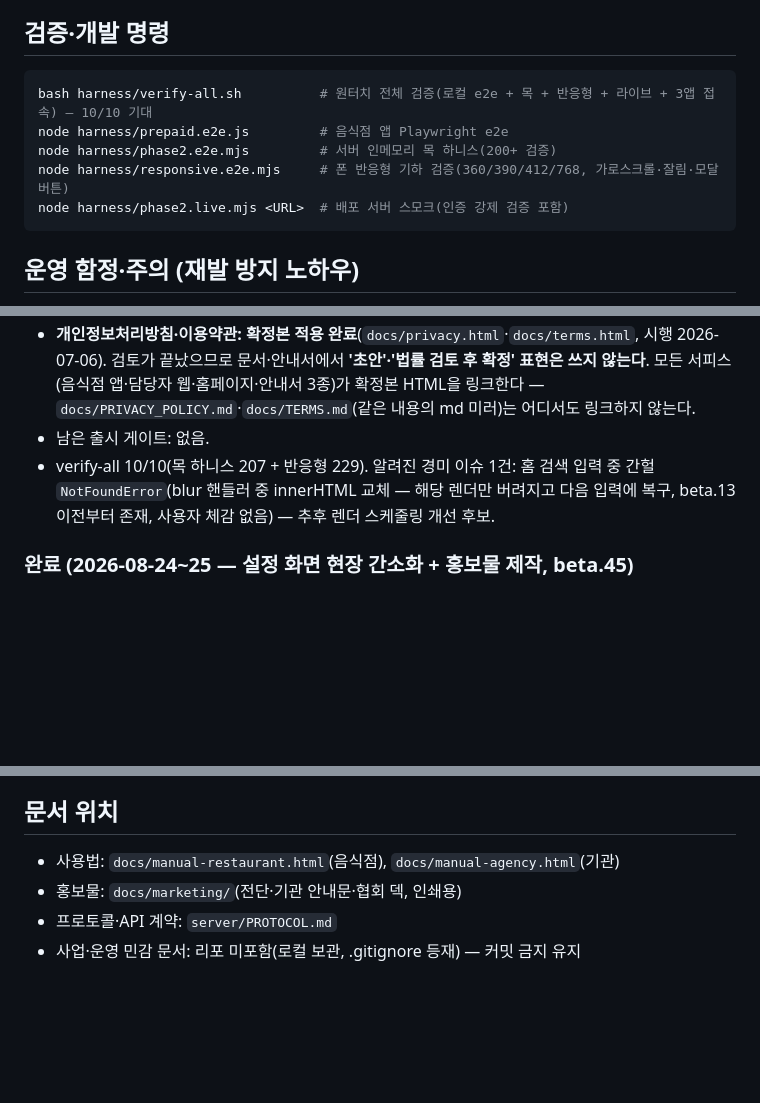
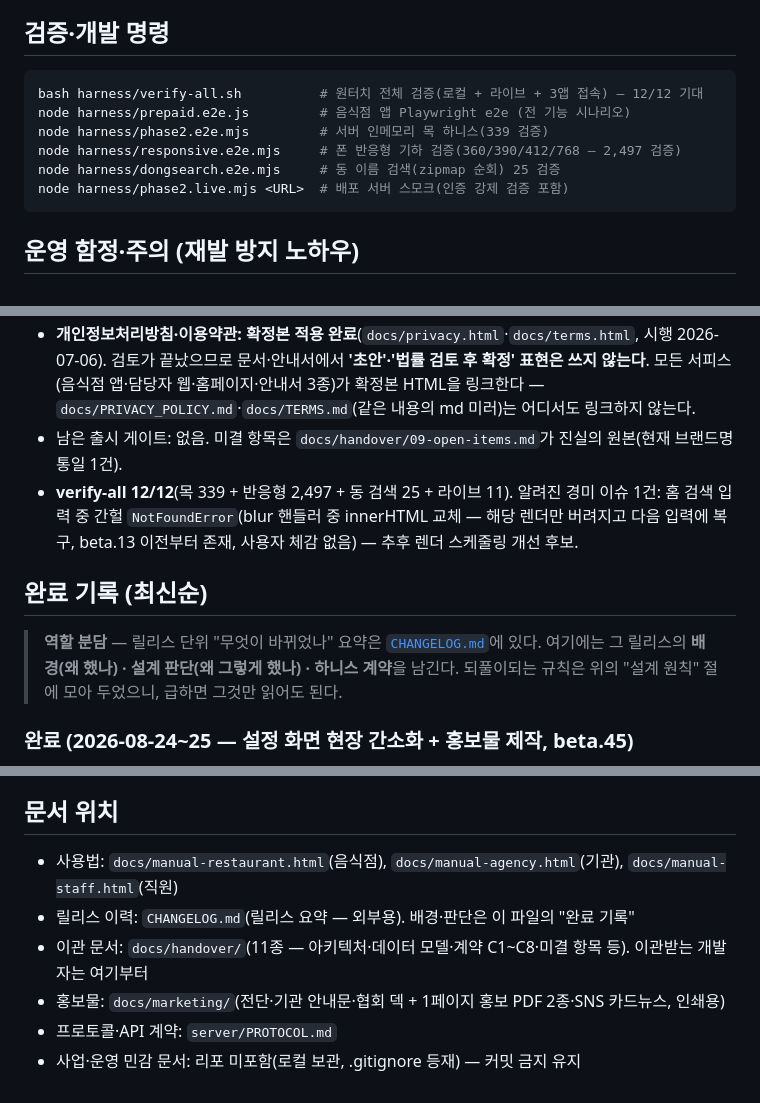
Before and after one commit to NULMARU/Prepaid_PWA, a Markdown page: CLAUDE.md, 3 parts joined by grey strips. GitHub-like rendering; blank space fills up the shorter version.

````diff
--- a/CLAUDE.md
+++ b/CLAUDE.md
@@ -37,10 +39,11 @@
 ## 검증·개발 명령
 
 ```bash
-bash harness/verify-all.sh          # 원터치 전체 검증(로컬 e2e + 목 + 반응형 + 라이브 + 3앱 접속) — 10/10 기대
-node harness/prepaid.e2e.js         # 음식점 앱 Playwright e2e
-node harness/phase2.e2e.mjs         # 서버 인메모리 목 하니스(200+ 검증)
-node harness/responsive.e2e.mjs     # 폰 반응형 기하 검증(360/390/412/768, 가로스크롤·잘림·모달 버튼)
+bash harness/verify-all.sh          # 원터치 전체 검증(로컬 + 라이브 + 3앱 접속) — 12/12 기대
+node harness/prepaid.e2e.js         # 음식점 앱 Playwright e2e (전 기능 시나리오)
+node harness/phase2.e2e.mjs         # 서버 인메모리 목 하니스(339 검증)
+node harness/responsive.e2e.mjs     # 폰 반응형 기하 검증(360/390/412/768 — 2,497 검증)
+node harness/dongsearch.e2e.mjs     # 동 이름 검색(zipmap 순회) 25 검증
 node harness/phase2.live.mjs <URL>  # 배포 서버 스모크(인증 강제 검증 포함)
 ```
 
@@ -64,6 +101,12 @@ node harness/phase2.live.mjs <URL>  # 배포 서버 스모크(인증 강제 검
 - **개인정보처리방침·이용약관: 확정본 적용 완료**(`docs/privacy.html`·`docs/terms.html`, 시행 2026-07-06). 검토가 끝났으므로 문서·안내서에서 **'초안'·'법률 검토 후 확정' 표현은 쓰지 않는다**. 모든 서피스(음식점 앱·담당자 웹·홈페이지·안내서 3종)가 확정본 HTML을 링크한다 — `docs/PRIVACY_POLICY.md`·`docs/TERMS.md`(같은 내용의 md 미러)는 어디서도 링크하지 않는다.
-- 남은 출시 게이트: 없음.
-- verify-all 10/10(목 하니스 207 + 반응형 229). 알려진 경미 이슈 1건: 홈 검색 입력 중 간헐 `NotFoundError`(blur 핸들러 중 innerHTML 교체 — 해당 렌더만 버려지고 다음 입력에 복구, beta.13 이전부터 존재, 사용자 체감 없음) — 추후 렌더 스케줄링 개선 후보.
+- 남은 출시 게이트: 없음. 미결 항목은 `docs/handover/09-open-items.md`가 진실의 원본(현재 브랜드명 통일 1건).
+- **verify-all 12/12**(목 339 + 반응형 2,497 + 동 검색 25 + 라이브 11). 알려진 경미 이슈 1건: 홈 검색 입력 중 간헐 `NotFoundError`(blur 핸들러 중 innerHTML 교체 — 해당 렌더만 버려지고 다음 입력에 복구, beta.13 이전부터 존재, 사용자 체감 없음) — 추후 렌더 스케줄링 개선 후보.
+
+## 완료 기록 (최신순)
+
+> **역할 분담** — 릴리스 단위 "무엇이 바뀌었나" 요약은 [`CHANGELOG.md`](CHANGELOG.md)에 있다.
+> 여기에는 그 릴리스의 **배경(왜 했나) · 설계 판단(왜 그렇게 했나) · 하니스 계약**을 남긴다.
+> 되풀이되는 규칙은 위의 "설계 원칙" 절에 모아 두었으니, 급하면 그것만 읽어도 된다.
 
 ### 완료 (2026-08-24~25 — 설정 화면 현장 간소화 + 홍보물 제작, beta.45)
 
@@ -440,7 +483,9 @@ node harness/phase2.live.mjs <URL>  # 배포 서버 스모크(인증 강제 검
 
 ## 문서 위치
 
-- 사용법: `docs/manual-restaurant.html`(음식점), `docs/manual-agency.html`(기관)
-- 홍보물: `docs/marketing/`(전단·기관 안내문·협회 덱, 인쇄용)
+- 사용법: `docs/manual-restaurant.html`(음식점), `docs/manual-agency.html`(기관), `docs/manual-staff.html`(직원)
+- 릴리스 이력: `CHANGELOG.md`(릴리스 요약 — 외부용). 배경·판단은 이 파일의 "완료 기록"
+- 이관 문서: `docs/handover/`(11종 — 아키텍처·데이터 모델·계약 C1~C8·미결 항목 등). 이관받는 개발자는 여기부터
+- 홍보물: `docs/marketing/`(전단·기관 안내문·협회 덱 + 1페이지 홍보 PDF 2종·SNS 카드뉴스, 인쇄용)
 - 프로토콜·API 계약: `server/PROTOCOL.md`
 - 사업·운영 민감 문서: 리포 미포함(로컬 보관, .gitignore 등재) — 커밋 금지 유지
````
Also changed, not shown: other parts of CLAUDE.md (+51 -15 lines).
